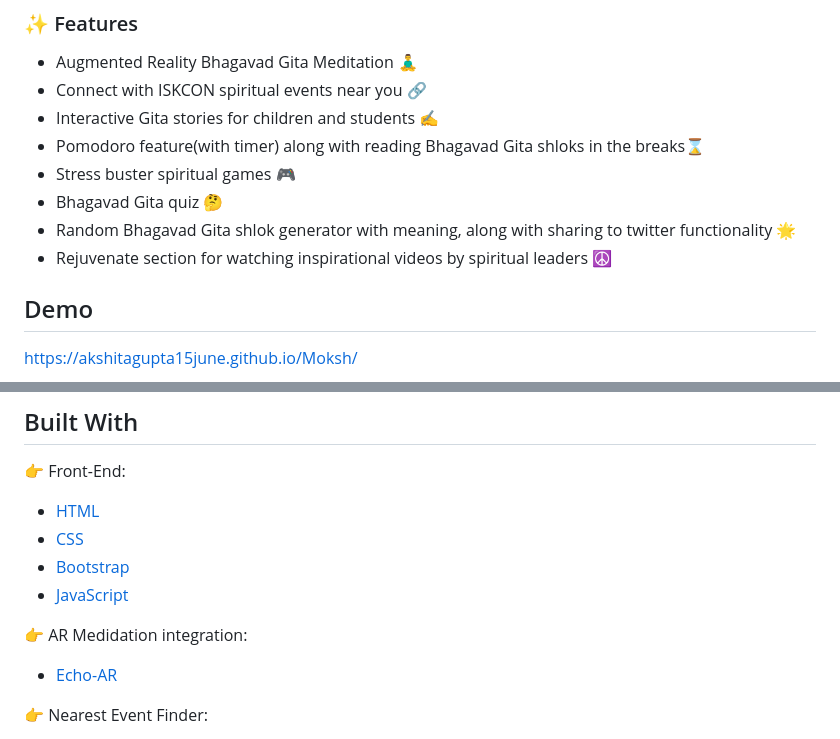
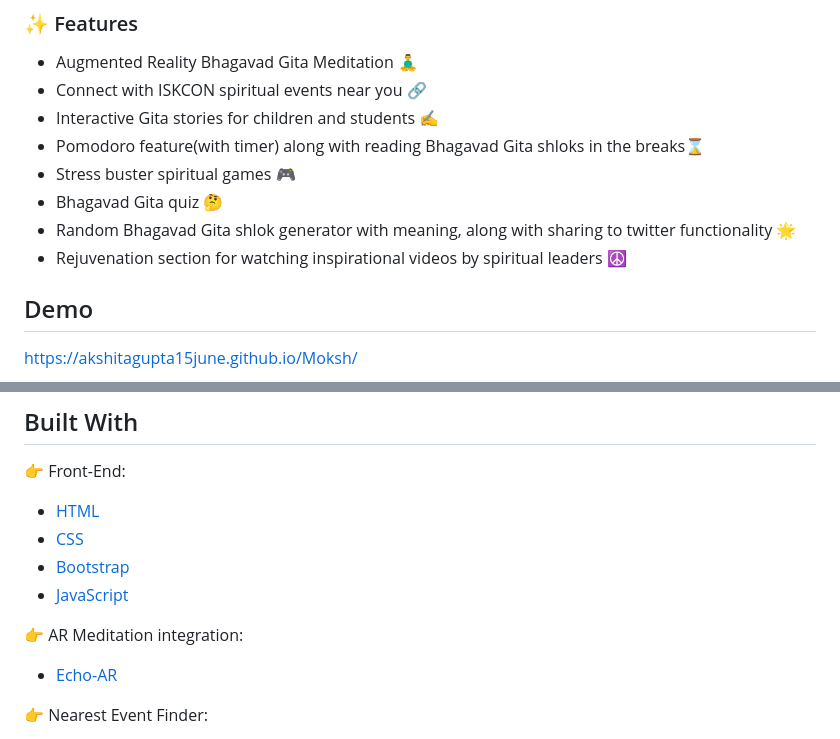
Before and after one commit to akshitagupta15june/Moksh, a Markdown page: README.md, 2 parts joined by grey strips. Rendered like a GitHub page.

Commit message:
typos fixed

```diff
--- a/README.md
+++ b/README.md
@@ -43,7 +43,7 @@ Moksh is a spiritual productivity tool designed for individuals who want to unlo
 * Stress buster spiritual games 🎮
 * Bhagavad Gita quiz 🤔
 * Random Bhagavad Gita shlok generator with meaning, along with sharing to twitter functionality 🌟
-* Rejuvenate section for watching inspirational videos by spiritual leaders ☮️
+* Rejuvenation section for watching inspirational videos by spiritual leaders ☮️
 
 ## Demo
 
@@ -66,7 +66,7 @@ Join Your Discord Server and ask your doubts
 - [Bootstrap](https://getbootstrap.com)
 - [JavaScript](https://www.javascript.com/)
 
-👉 AR Medidation integration:
+👉 AR Meditation integration:
 
 - [Echo-AR](https://www.echo3d.com)
 
```
